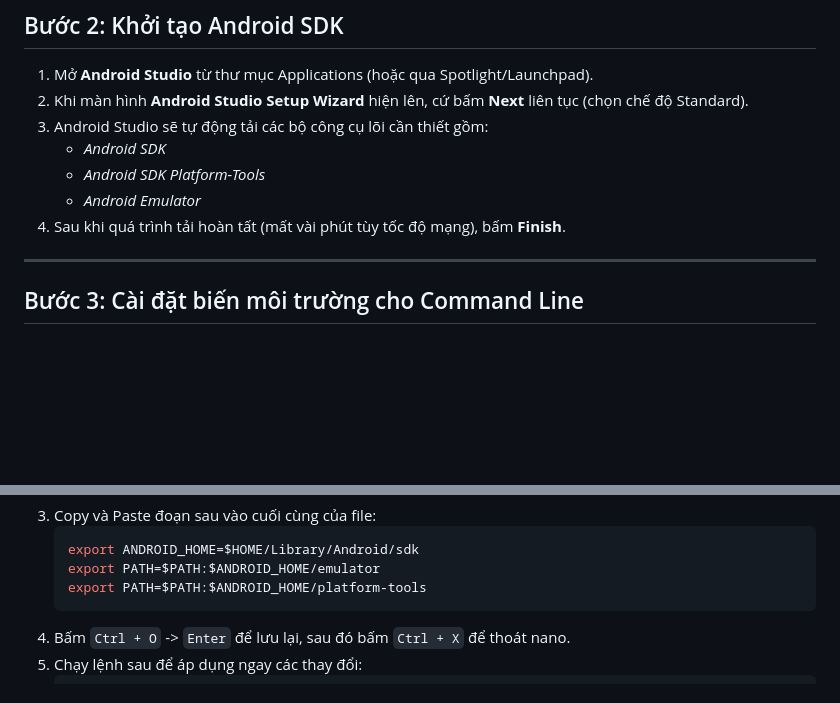
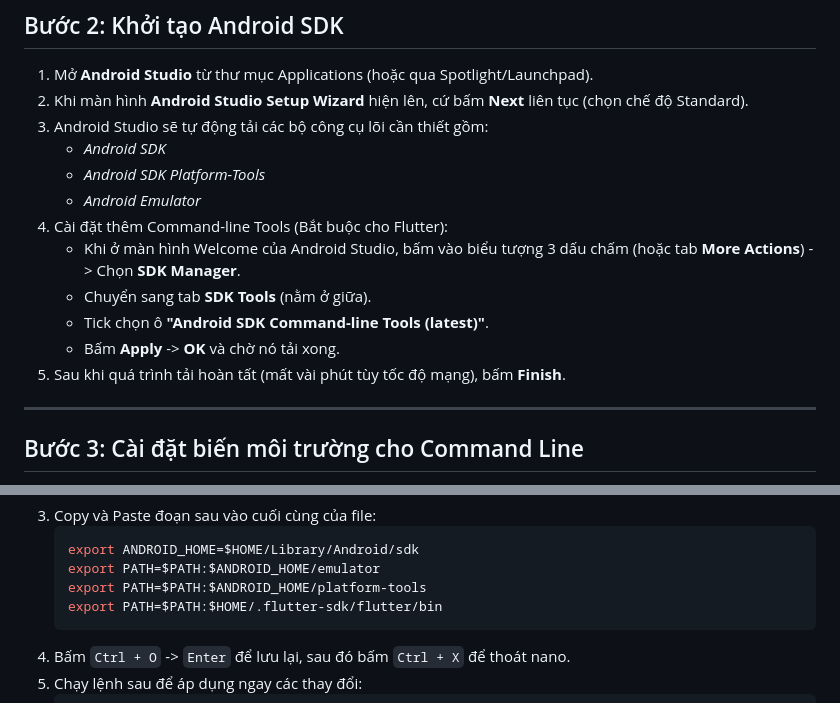
Before and after one commit to minhduc01168/KidGuardian-THPT, a Markdown page: docs/ANDROID_SETUP_GUIDE.md, 2 parts joined by grey strips. Drawn GitHub-style; blank space fills up the shorter version.

Commit message:
docs: update android setup guide with cmdline-tools and PATH instructions

````diff
--- a/docs/ANDROID_SETUP_GUIDE.md
+++ b/docs/ANDROID_SETUP_GUIDE.md
@@ -22,7 +22,12 @@ Vì Homebrew trên máy của bạn hiện đang gặp lỗi (như tôi đã ki
    - *Android SDK*
    - *Android SDK Platform-Tools*
    - *Android Emulator*
-4. Sau khi quá trình tải hoàn tất (mất vài phút tùy tốc độ mạng), bấm **Finish**.
+4. Cài đặt thêm Command-line Tools (Bắt buộc cho Flutter):
+   - Khi ở màn hình Welcome của Android Studio, bấm vào biểu tượng 3 dấu chấm (hoặc tab **More Actions**) -> Chọn **SDK Manager**.
+   - Chuyển sang tab **SDK Tools** (nằm ở giữa).
+   - Tick chọn ô **"Android SDK Command-line Tools (latest)"**.
+   - Bấm **Apply** -> **OK** và chờ nó tải xong.
+5. Sau khi quá trình tải hoàn tất (mất vài phút tùy tốc độ mạng), bấm **Finish**.
 
 ---
 
@@ -40,6 +45,7 @@ Vì Homebrew trên máy của bạn hiện đang gặp lỗi (như tôi đã ki
    export ANDROID_HOME=$HOME/Library/Android/sdk
    export PATH=$PATH:$ANDROID_HOME/emulator
    export PATH=$PATH:$ANDROID_HOME/platform-tools
+   export PATH=$PATH:$HOME/.flutter-sdk/flutter/bin
    ```
 4. Bấm `Ctrl + O` -> `Enter` để lưu lại, sau đó bấm `Ctrl + X` để thoát nano.
 5. Chạy lệnh sau để áp dụng ngay các thay đổi:
````
